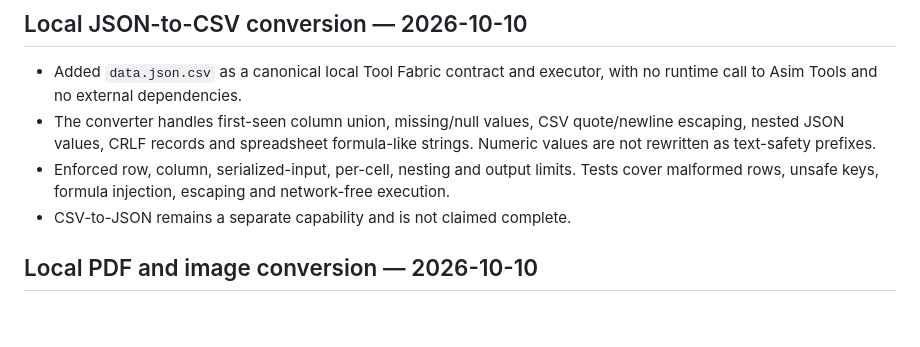
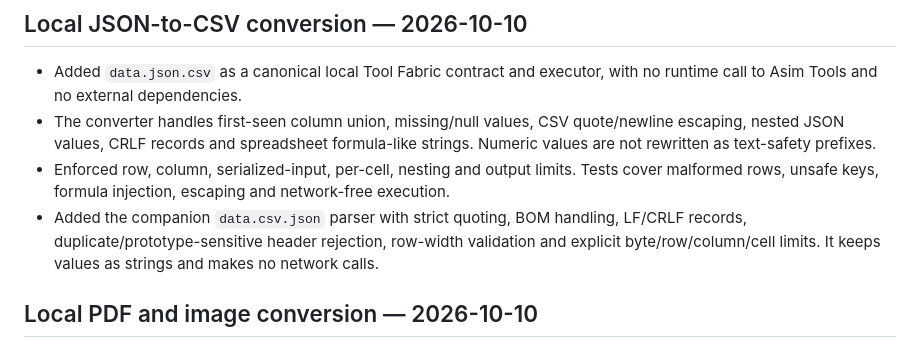
Before and after one commit to MuhammadAsimdeveloper/CodingVibes, a Markdown page: docs/ASIM_TOOLS_MODULE_PLAN.md, the part around the change. Rendered like a GitHub page; blank space fills up the shorter version.

Commit message:
docs: record CSV-to-JSON utility

```diff
--- a/docs/ASIM_TOOLS_MODULE_PLAN.md
+++ b/docs/ASIM_TOOLS_MODULE_PLAN.md
@@ -76,7 +76,7 @@ Use **local copied modules** from `MuhammadAsimdeveloper/Our-Tools-`. Do not cal
 - Added `data.json.csv` as a canonical local Tool Fabric contract and executor, with no runtime call to Asim Tools and no external dependencies.
 - The converter handles first-seen column union, missing/null values, CSV quote/newline escaping, nested JSON values, CRLF records and spreadsheet formula-like strings. Numeric values are not rewritten as text-safety prefixes.
 - Enforced row, column, serialized-input, per-cell, nesting and output limits. Tests cover malformed rows, unsafe keys, formula injection, escaping and network-free execution.
-- CSV-to-JSON remains a separate capability and is not claimed complete.
+- Added the companion `data.csv.json` parser with strict quoting, BOM handling, LF/CRLF records, duplicate/prototype-sensitive header rejection, row-width validation and explicit byte/row/column/cell limits. It keeps values as strings and makes no network calls.
 
 ## Local PDF and image conversion — 2026-10-10
 
```
